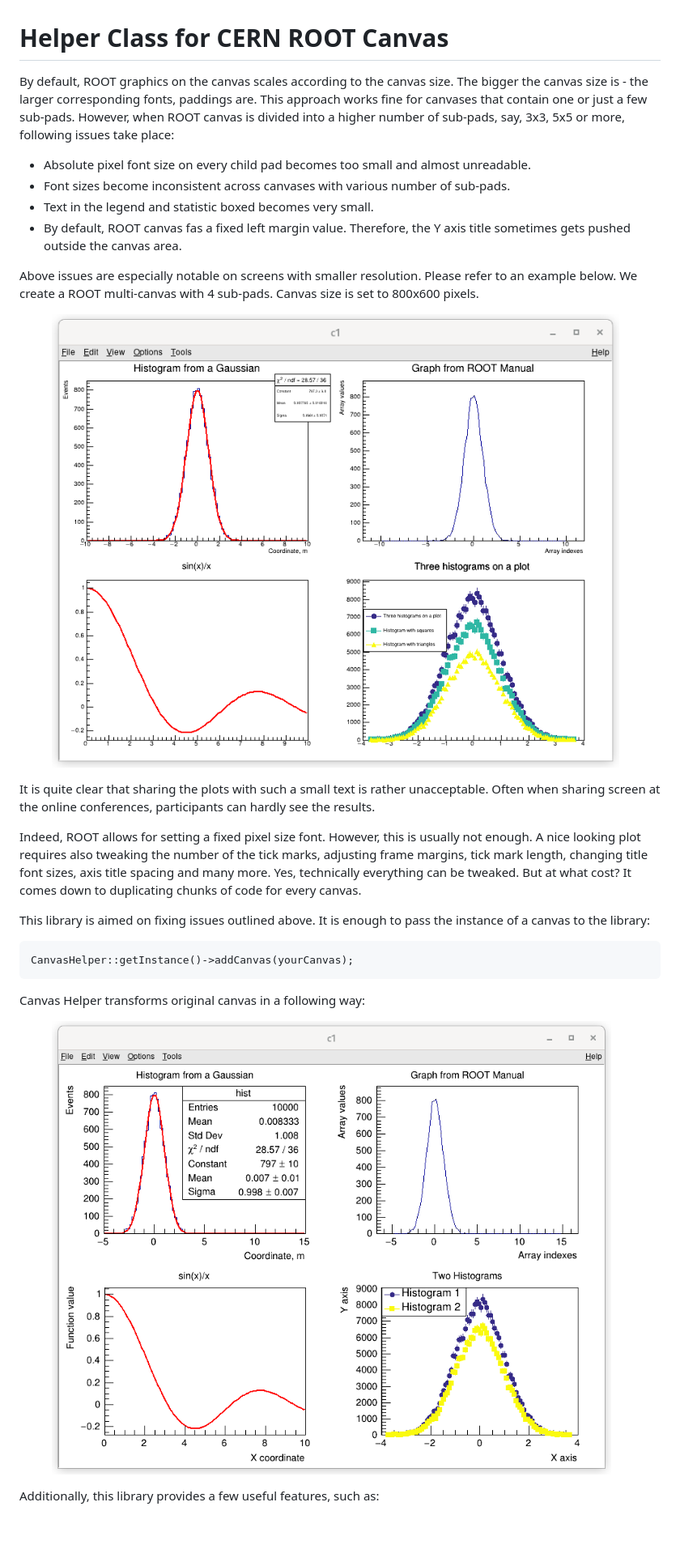
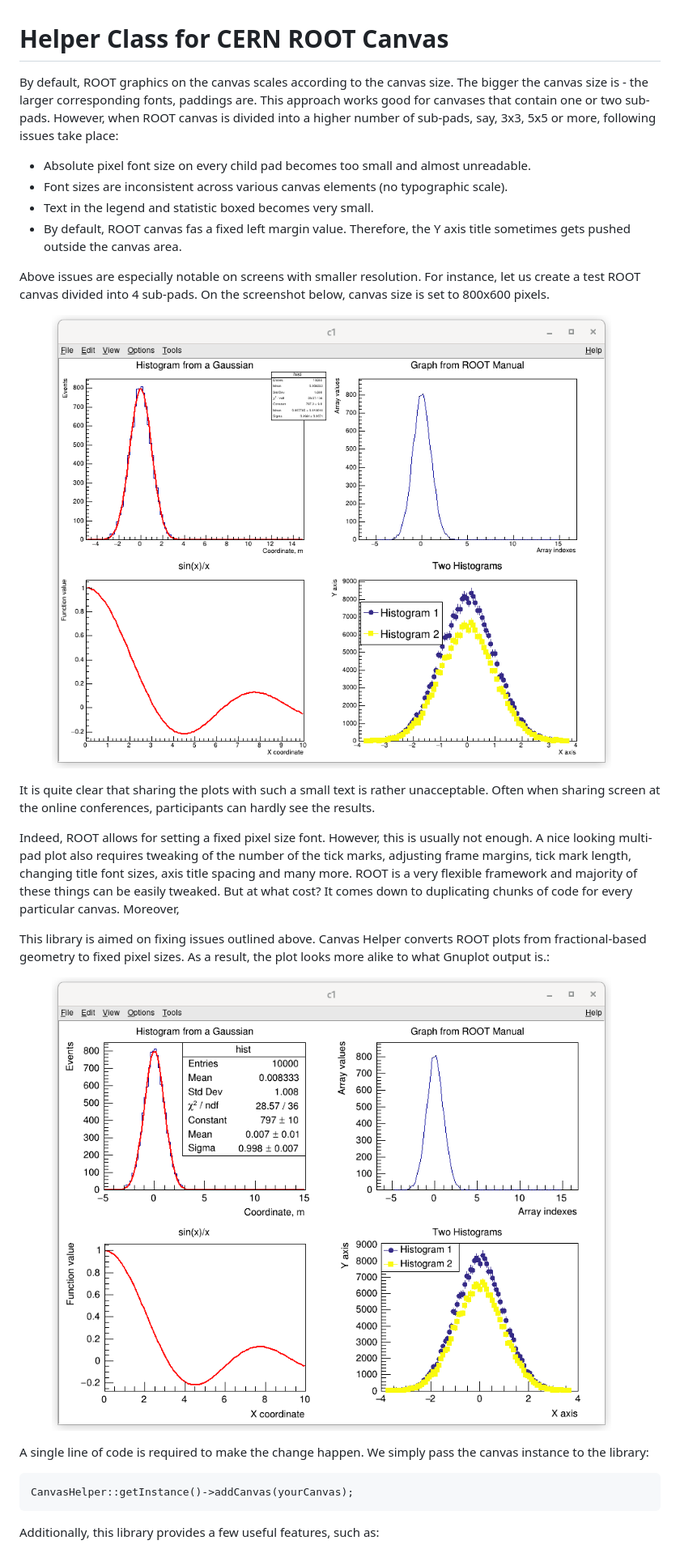
Before and after one commit to petrstepanov/root-canvas-helper, a Markdown page: README.md, the part around the change printed below. Shown: that part at 81% size. Drawn GitHub-style; pictures changed too: resources/canvas-default.png, resources/canvas-processed.png; blank space fills up the shorter version.

````diff
--- a/README.md
+++ b/README.md
@@ -1,14 +1,14 @@
 Helper Class for CERN ROOT Canvas
 =================================
 
-By default, ROOT graphics on the canvas scales according to the canvas size. The bigger the canvas size is - the larger corresponding fonts, paddings are. This approach works fine for canvases that contain one or just a few sub-pads. However, when ROOT canvas is divided into a higher number of sub-pads, say, 3x3, 5x5 or more, following issues take place:
+By default, ROOT graphics on the canvas scales according to the canvas size. The bigger the canvas size is - the larger corresponding fonts, paddings are. This approach works good for canvases that contain one or two sub-pads. However, when ROOT canvas is divided into a higher number of sub-pads, say, 3x3, 5x5 or more, following issues take place:
 
 * Absolute pixel font size on every child pad becomes too small and almost unreadable.
-* Font sizes become inconsistent across canvases with various number of sub-pads.
+* Font sizes are inconsistent across various canvas elements (no typographic scale).
 * Text in the legend and statistic boxed becomes very small.
 * By default, ROOT canvas fas a fixed left margin value. Therefore, the Y axis title sometimes gets pushed outside the canvas area.
 
-Above issues are especially notable on screens with smaller resolution. Please refer to an example below. We create a ROOT multi-canvas with 4 sub-pads. Canvas size is set to 800x600 pixels.
+Above issues are especially notable on screens with smaller resolution. For instance, let us create a test ROOT canvas divided into 4 sub-pads. On the screenshot below, canvas size is set to 800x600 pixels.
 
 <figure>
   <img src="https://raw.githubusercontent.com/petrstepanov/root-canvas-helper/main/resources/canvas-default.png" alt="Standard ROOT canvas with multiple sub pads" />
@@ -16,19 +16,19 @@ Above issues are especially notable on screens with smaller resolution. Please r
 
 It is quite clear that sharing the plots with such a small text is rather unacceptable. Often when sharing screen at the online conferences, participants can hardly see the results.
 
-Indeed, ROOT allows for setting a fixed pixel size font. However, this is usually not enough. A nice looking plot requires also tweaking the number of the tick marks, adjusting frame margins, tick mark length, changing title font sizes, axis title spacing and many more. Yes, technically everything can be tweaked. But at what cost? It comes down to duplicating chunks of code for every canvas.
+Indeed, ROOT allows for setting a fixed pixel size font. However, this is usually not enough. A nice looking multi-pad plot also requires tweaking of the number of the tick marks, adjusting frame margins, tick mark length, changing title font sizes, axis title spacing and many more. ROOT is a very flexible framework and majority of these things can be easily tweaked. But at what cost? It comes down to duplicating chunks of code for every particular canvas. Moreover,
 
-This library is aimed on fixing issues outlined above. It is enough to pass the instance of a canvas to the library:
-```
-CanvasHelper::getInstance()->addCanvas(yourCanvas);
-```
-
-Canvas Helper transforms original canvas in a following way:
+This library is aimed on fixing issues outlined above. Canvas Helper converts ROOT plots from fractional-based geometry to fixed pixel sizes. As a result, the plot looks more alike to what Gnuplot output is.:
 
 <figure>
   <img src="https://raw.githubusercontent.com/petrstepanov/root-canvas-helper/main/resources/canvas-processed.png" alt="ROOT canvas processed with CanvasHelper" />
 </figure>
 
+A single line of code is required to make the change happen. We simply pass the canvas instance to the library:
+```
+CanvasHelper::getInstance()->addCanvas(yourCanvas);
+```
+
 Additionally, this library provides a few useful features, such as:
 * Impemented proper rounding of the parameter values and errors in the statistics box. Parameter values always round to the first significant digit of the error.
 * Alignment of the stat box or legend to the canvas frame corners top-left, bottom-right etc...
````
Also changed, not shown: other parts of README.md (+3 -2 lines), 2 other files.
